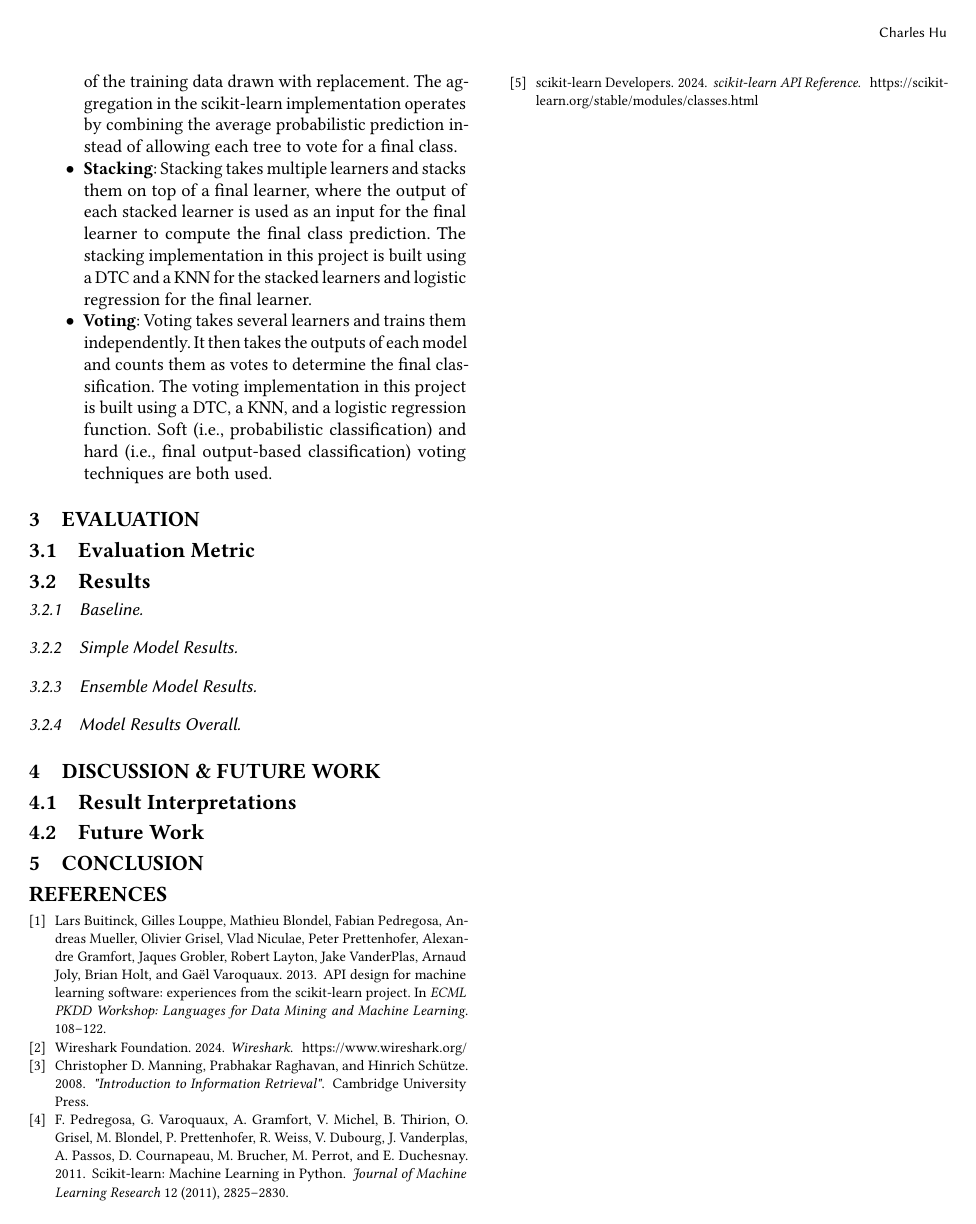
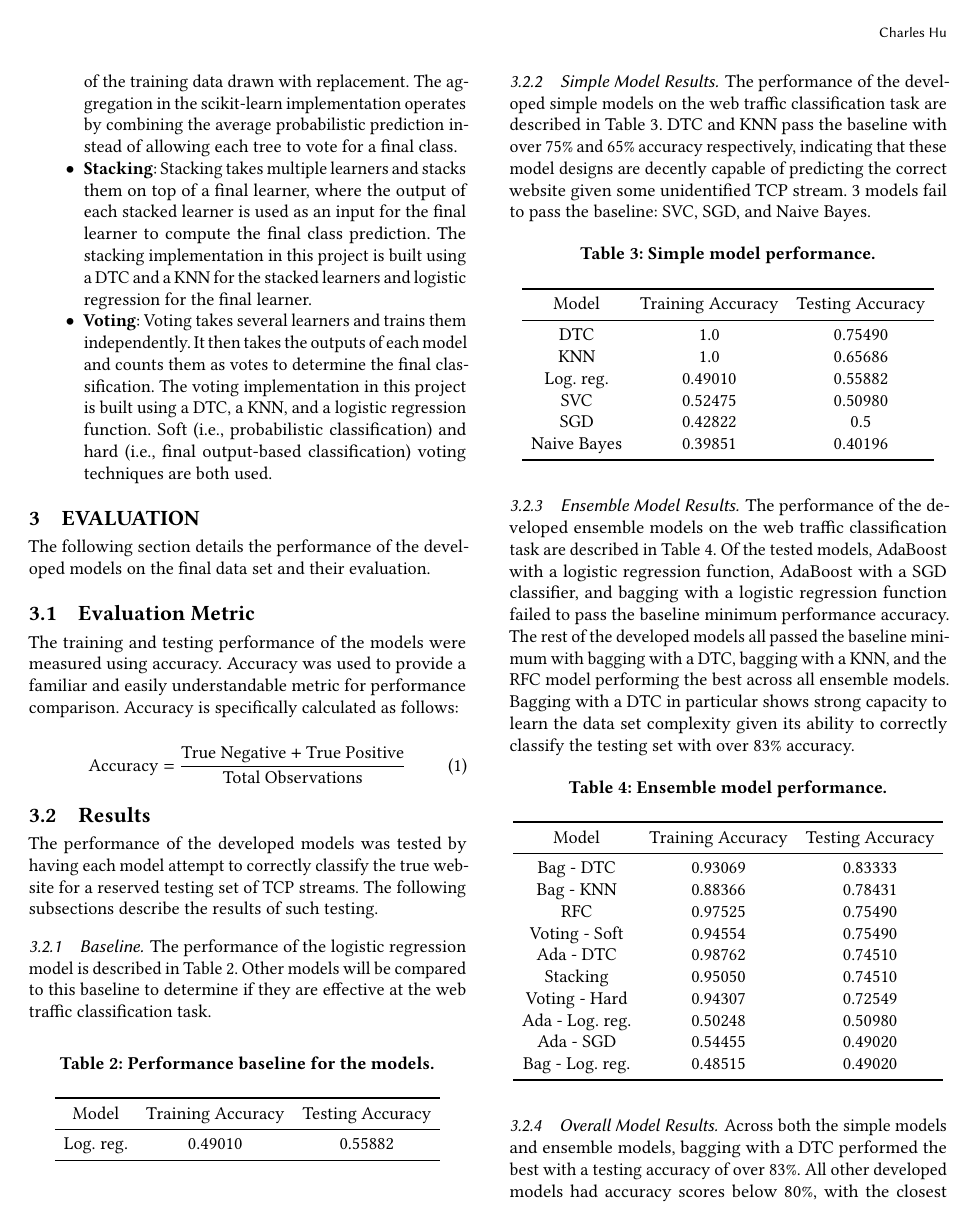
Before and after one commit to charleshu-8/C400-Capstone-Project, a LaTeX paper (paper/paper.tex): page 6 of 6 before the commit and page 6 of 7 after it. Compiled offline with pdfLaTeX.

Commit message:
Results
Signed-off-by: Charles Hu <computerscience@verizon.net>

```diff
--- a/paper/paper.tex
+++ b/paper/paper.tex
@@ -270,22 +270,103 @@ The details of these model designs \cite{sklearn_api, scikit_ref} are summarized
 
 \section{Evaluation}
 
+The following section details the performance of the developed models on the final data set and their evaluation.
+
 \subsection{Evaluation Metric}
+
+The training and testing performance of the models were measured using accuracy.
+Accuracy was used to provide a familiar and easily understandable metric for performance comparison.
+Accuracy is specifically calculated as follows:
+
+\begin{equation}
+  \text{Accuracy} = \frac{\text{True Negative} + \text{True Positive}}{\text{Total Observations}}
+\end{equation}
 
 \subsection{Results}
 
+The performance of the developed models was tested by having each model attempt to correctly classify the true website for a reserved testing set of TCP streams.
+The following subsections describe the results of such testing.
+
 \subsubsection{Baseline}
+
+The performance of the logistic regression model is described in Table ~\ref{tab:log}.
+Other models will be compared to this baseline to determine if they are effective at the web traffic classification task.
+
+\begin{table}[h]
+  \caption{Performance baseline for the models.}
+  \label{tab:log}
+  \begin{tabular}{ccc}
+    \toprule
+    Model & Training Accuracy & Testing Accuracy \\
+    \midrule
+    Log. reg. & 0.49010 & 0.55882 \\
+    \bottomrule
+  \end{tabular}
+\end{table}
 
 \subsubsection{Simple Model Results}
 
+The performance of the developed simple models on the web traffic classification task are described in Table ~\ref{tab:simple}.
+DTC and KNN pass the baseline with over 75\% and 65\% accuracy respectively, indicating that these model designs are decently capable of predicting the correct website given some unidentified TCP stream.
+3 models fail to pass the baseline: SVC, SGD, and Naive Bayes.
+
+\begin{table}[h]
+  \caption{Simple model performance.}
+  \label{tab:simple}
+  \begin{tabular}{ccc}
+    \toprule
+    Model & Training Accuracy & Testing Accuracy \\
+    \midrule
+    DTC & 1.0 & 0.75490 \\
+    KNN & 1.0 & 0.65686 \\
+    Log. reg. & 0.49010 & 0.55882 \\
+    SVC & 0.52475 & 0.50980 \\
+    SGD & 0.42822 & 0.5 \\
+    Naive Bayes & 0.39851 & 0.40196 \\
+    \bottomrule
+  \end{tabular}
+\end{table}
+
 \subsubsection{Ensemble Model Results}
 
-\subsubsection{Model Results Overall}
+The performance of the developed ensemble models on the web traffic classification task are described in Table ~\ref{tab:ensemble}.
+Of the tested models, AdaBoost with a logistic regression function, AdaBoost with a SGD classifier, and bagging with a logistic regression function failed to pass the baseline minimum performance accuracy.
+The rest of the developed models all passed the baseline minimum with bagging with a DTC, bagging with a KNN, and the RFC model performing the best across all ensemble models.
+Bagging with a DTC in particular shows strong capacity to learn the data set complexity given its ability to correctly classify the testing set with over 83\% accuracy.
+
+\begin{table}[h]
+  \caption{Ensemble model performance.}
+  \label{tab:ensemble}
+  \begin{tabular}{ccc}
+    \toprule
+    Model & Training Accuracy & Testing Accuracy \\
+    \midrule
+    Bag - DTC & 0.93069 & 0.83333 \\
+    Bag - KNN & 0.88366 & 0.78431 \\
+    RFC & 0.97525 & 0.75490 \\
+    Voting - Soft & 0.94554 & 0.75490 \\
+    Ada - DTC & 0.98762 & 0.74510 \\
+    Stacking & 0.95050 & 0.74510 \\
+    Voting - Hard & 0.94307 & 0.72549 \\
+    Ada - Log. reg. & 0.50248 & 0.50980 \\
+    Ada - SGD & 0.54455 & 0.49020 \\
+    Bag - Log. reg. & 0.48515 & 0.49020 \\
+    \bottomrule
+  \end{tabular}
+\end{table}
+
+\subsubsection{Overall Model Results}
+
+Across both the simple models and ensemble models, bagging with a DTC performed the best with a testing accuracy of over 83\%.
+All other developed models had accuracy scores below 80\%, with the closest model being bagging with a KNN with 78\% accuracy.
+This suggests that bagging with a DTC is the most optimal model among those developed to use for confidently classifying web traffic based off of TCP streams.
 
 
 \section{Discussion \& Future Work}
 
 \subsection{Result Interpretations}
+
+
 
 \subsection{Future Work}
 
```
Also changed, not shown: paper/paper.pdf, paper/paper.tex (2 more changed lines), 6 other files.
